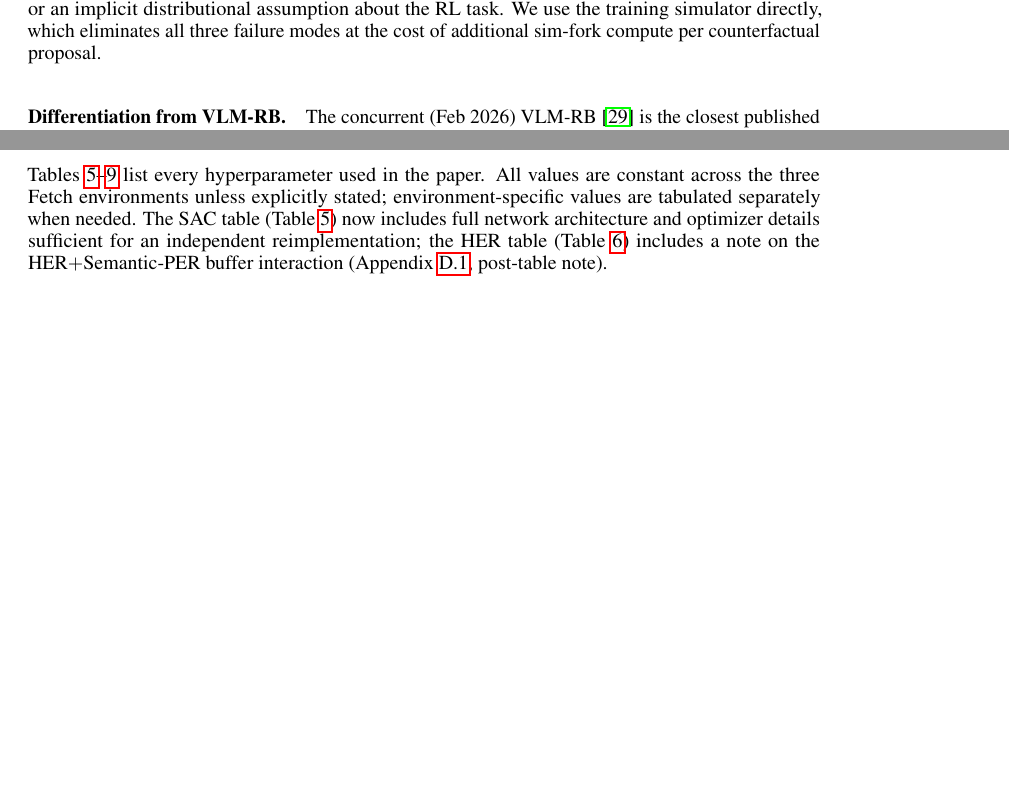
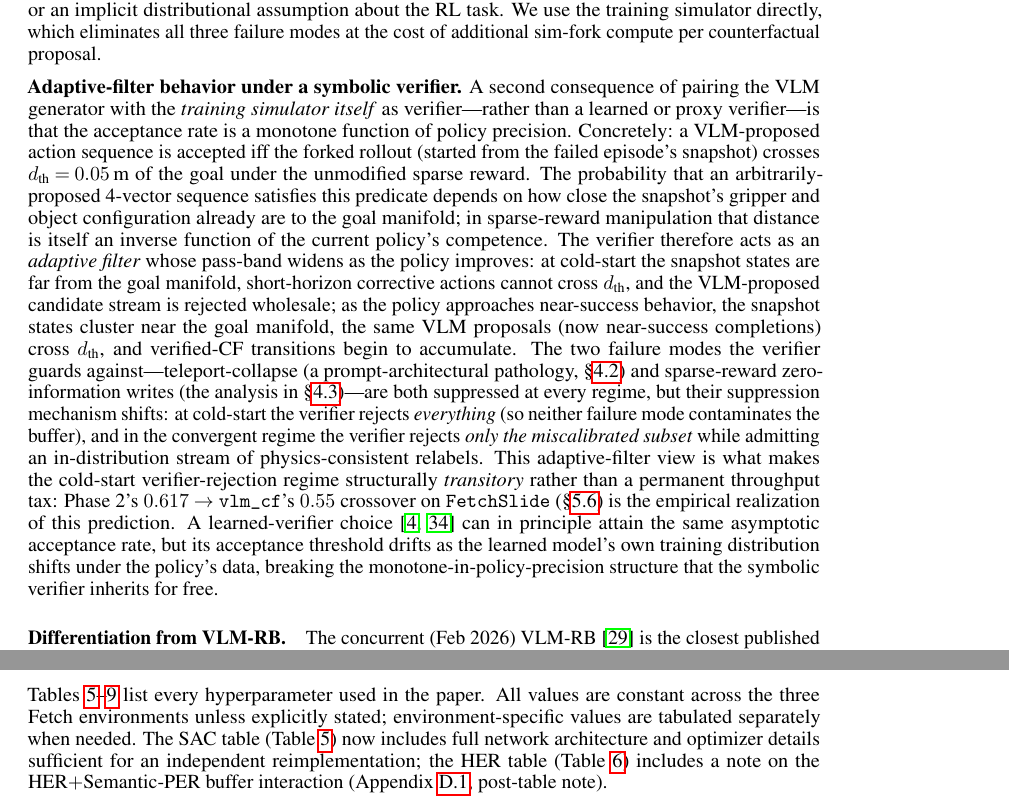
Before and after one commit to DJRGVC/RL_project_185, a LaTeX paper (agent_reports/paper/main.tex): two parts of pages 5 and 36 of 46 before the commit and two parts of pages 5 and 36 of 47 after it, joined at a grey line, cut so that both start at the same text, the shorter picture padded with empty space. Compiled offline with pdfLaTeX.

Commit message:
Section dive 0129: §2.4 generator-verifier -- adaptive-filter insight
Add adaptive-filter paragraph naming the structural property the symbolic-verifier
design buys beyond zero modeling error: acceptance rate is monotone in policy
precision, which makes the cold-start verifier-rejection regime (Limitation ix)
structurally transitory rather than a permanent tax. Cross-references Phase 2
FetchSlide $0.617$ crossover (§5.6) as empirical realization, contrasts with
learned-verifier choices (HInt, RLVR-World) whose acceptance threshold drifts
with policy-shifted distributions.

No new citations. paper/ only; paper_cs285/ untouched.

```diff
--- a/agent_reports/paper/main.tex
+++ b/agent_reports/paper/main.tex
@@ -398,6 +398,45 @@ non-zero modeling error, domain-shift sensitivity, or an implicit distributional
 assumption about the RL task. We use the training simulator directly,
 which eliminates all three failure modes at the cost of additional
 sim-fork compute per counterfactual proposal.
+
+\textbf{Adaptive-filter behavior under a symbolic verifier.}
+A second consequence of pairing the VLM generator with the \emph{training
+simulator itself} as verifier---rather than a learned or proxy
+verifier---is that the acceptance rate is a monotone function of policy
+precision. Concretely: a VLM-proposed action sequence is accepted iff the
+forked rollout (started from the failed episode's snapshot) crosses
+$d_{\text{th}}\!=\!0.05$\,m of the goal under the unmodified sparse
+reward. The probability that an arbitrarily-proposed 4-vector sequence
+satisfies this predicate depends on how close the snapshot's gripper and
+object configuration already are to the goal manifold; in
+sparse-reward manipulation that distance is itself an inverse function
+of the current policy's competence. The verifier therefore acts as an
+\emph{adaptive filter} whose pass-band widens as the policy improves: at
+cold-start the snapshot states are far from the goal manifold,
+short-horizon corrective actions cannot cross $d_{\text{th}}$, and the
+VLM-proposed candidate stream is rejected wholesale; as the policy
+approaches near-success behavior, the snapshot states cluster near the
+goal manifold, the same VLM proposals (now near-success completions) cross
+$d_{\text{th}}$, and verified-CF transitions begin to accumulate. The
+two failure modes the verifier guards against---teleport-collapse (a
+prompt-architectural pathology, \S\ref{sec:method:prompt}) and
+sparse-reward zero-information writes (the analysis in
+\S\ref{sec:method:verified})---are both suppressed at every regime, but
+their suppression mechanism shifts: at cold-start the verifier rejects
+\emph{everything} (so neither failure mode contaminates the buffer), and
+in the convergent regime the verifier rejects \emph{only the
+miscalibrated subset} while admitting an in-distribution stream of
+physics-consistent relabels. This adaptive-filter view is what makes the
+cold-start verifier-rejection regime structurally \emph{transitory}
+rather than a permanent throughput tax: Phase~2's
+$0.617$~$\to$~\texttt{vlm\_cf}'s~$0.55$ crossover on
+\texttt{FetchSlide} (\S\ref{sec:exp:inflight}) is the empirical
+realization of this prediction. A learned-verifier choice
+\citep{chuck2025hint,wu2025rlvrworld} can in principle attain the same
+asymptotic acceptance rate, but its acceptance threshold drifts as the
+learned model's own training distribution shifts under the policy's data,
+breaking the monotone-in-policy-precision structure that the symbolic
+verifier inherits for free.
 
 \paragraph{Differentiation from VLM-RB.}
 The concurrent (Feb~2026) VLM-RB \citep{sharony2026vlmrb} is the closest
```
Also changed, not shown: agent_reports/section_dive_0129.md (added, +5 -0 lines), agent_reports/9pm_presentation.pdf.
